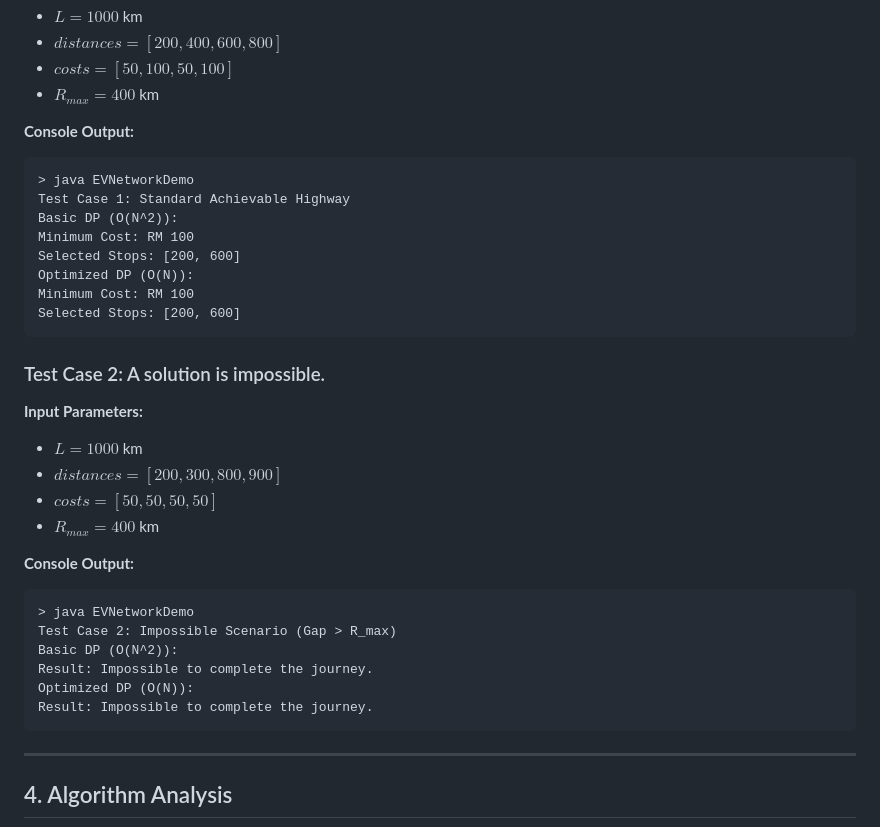
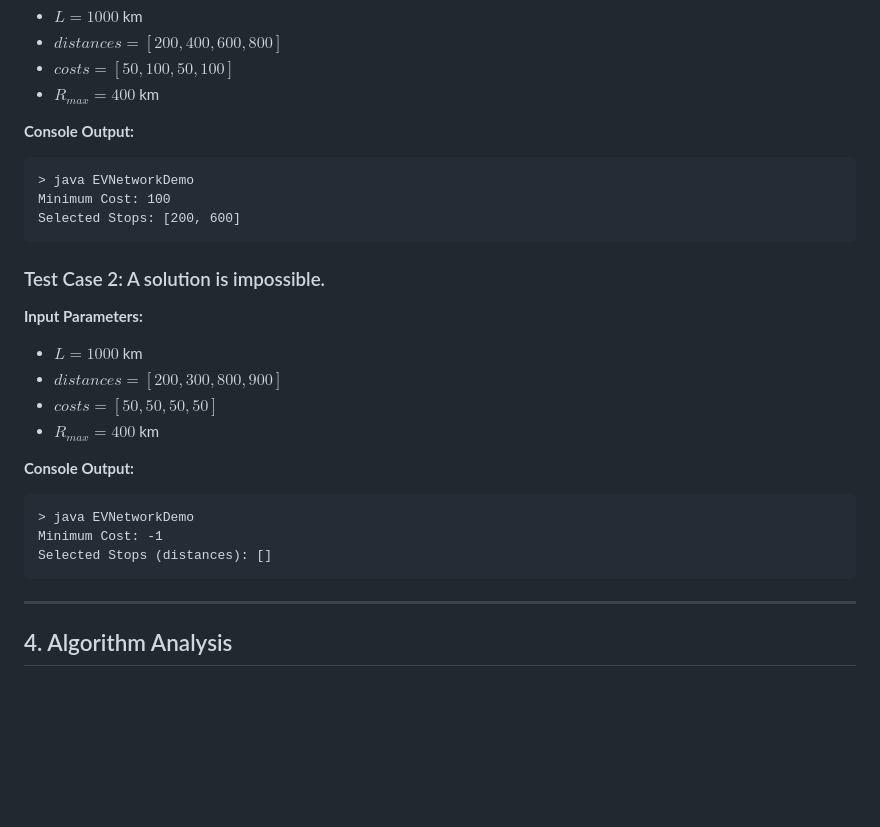
Before and after one commit to xiaotiangou3/EVNetworkAlgorithm, a Markdown page: README.md, the part around the change. GitHub-like rendering; blank space fills up the shorter version.

Commit message:
Updated README
Updated console output examples for test cases in README.

````diff
--- a/README.md
+++ b/README.md
@@ -117,12 +117,7 @@ Else:
 **Console Output:**
 ```
 > java EVNetworkDemo
-Test Case 1: Standard Achievable Highway
-Basic DP (O(N^2)):
-Minimum Cost: RM 100
-Selected Stops: [200, 600]
-Optimized DP (O(N)):
-Minimum Cost: RM 100
+Minimum Cost: 100
 Selected Stops: [200, 600]
 ```
 
@@ -136,11 +131,8 @@ Selected Stops: [200, 600]
 **Console Output:**
 ```
 > java EVNetworkDemo
-Test Case 2: Impossible Scenario (Gap > R_max)
-Basic DP (O(N^2)):
-Result: Impossible to complete the journey.
-Optimized DP (O(N)):
-Result: Impossible to complete the journey.
+Minimum Cost: -1
+Selected Stops (distances): []
 ```
 
 ---
````
